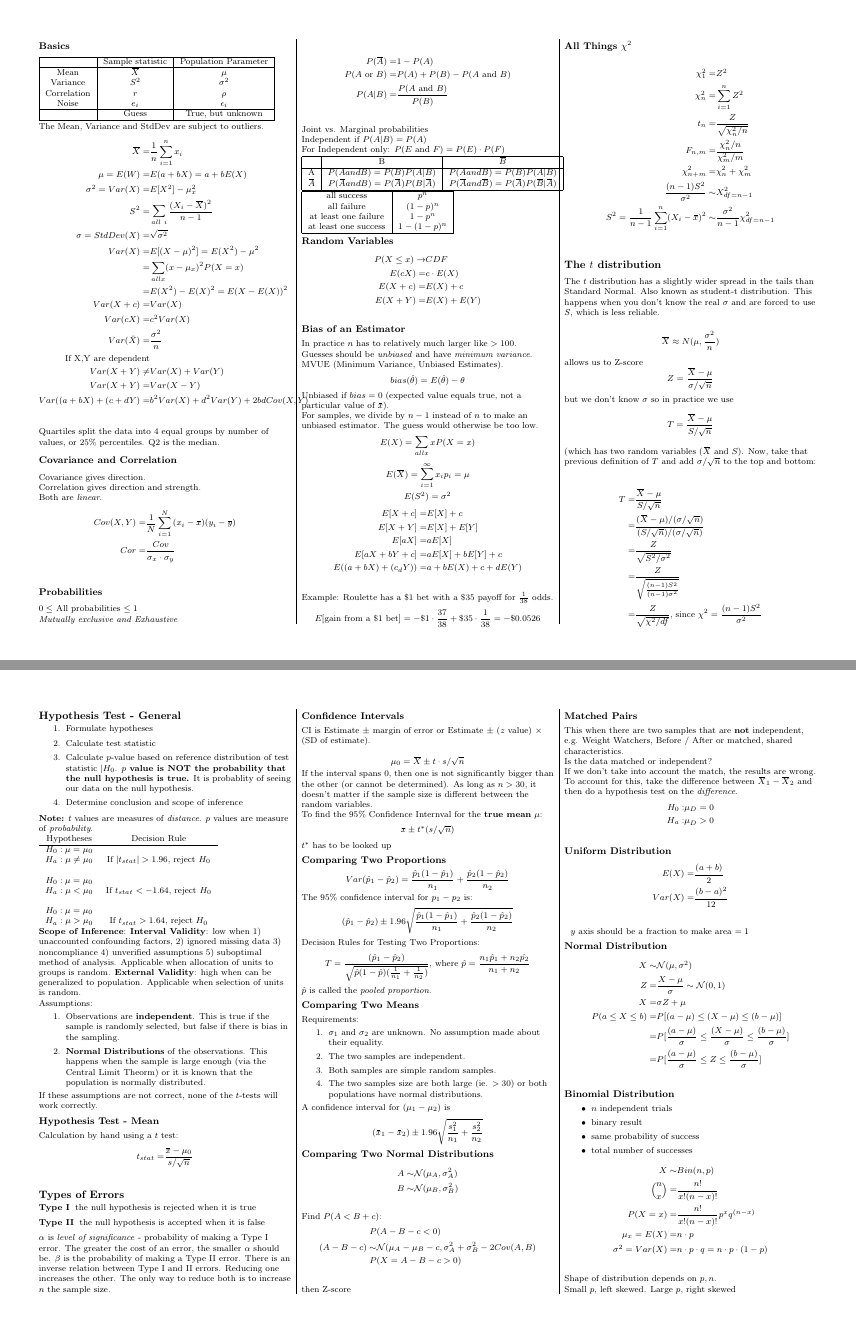
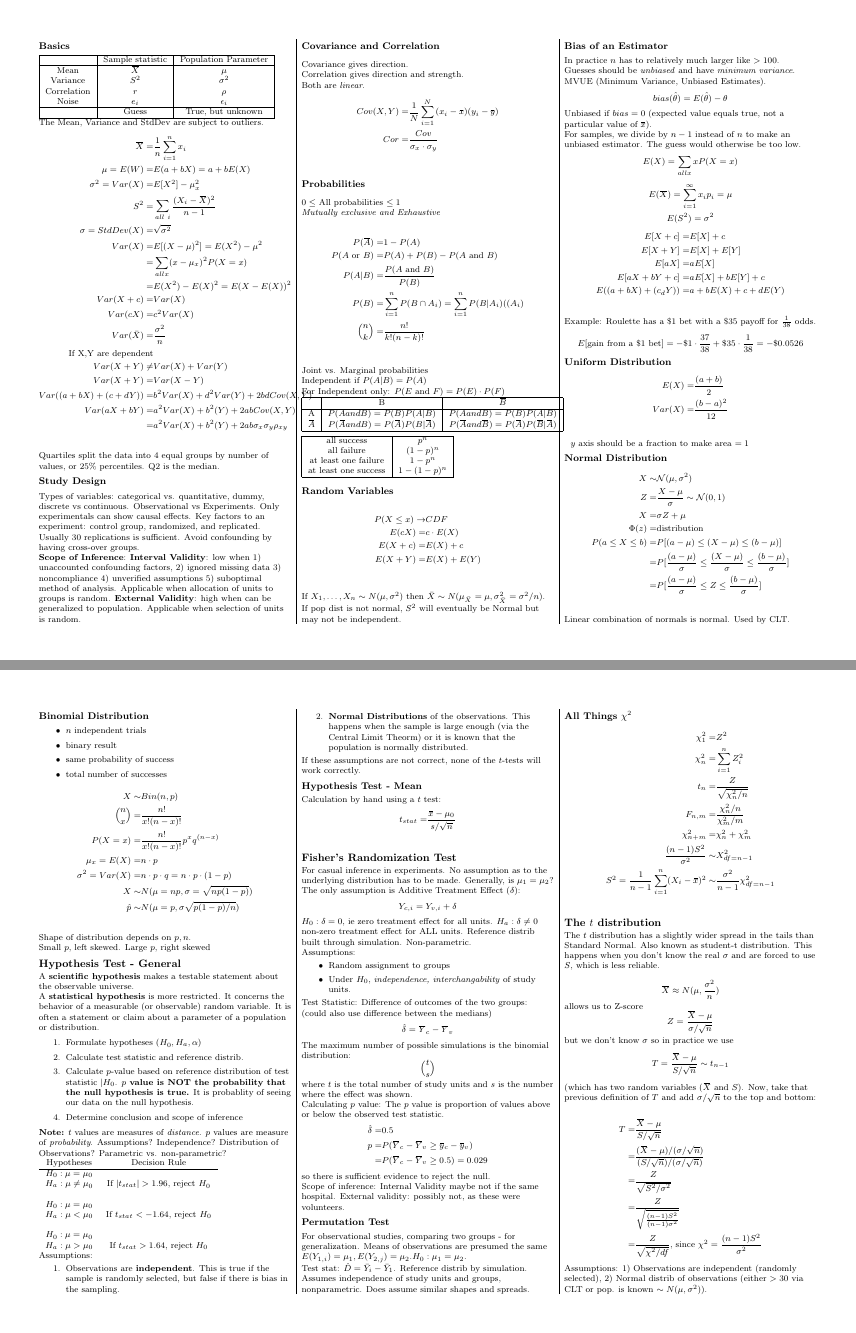
Before and after one commit to wihl/StatsE139-Fall15, a LaTeX document (MidtermCheatSheet.tex): pages 1 and 2 of 3, joined at a grey line. Compiled offline with pdfLaTeX.

Commit message:
many updates

```diff
--- a/MidtermCheatSheet.tex
+++ b/MidtermCheatSheet.tex
@@ -110,10 +110,23 @@ Var(\bar{X}) =& \frac{\sigma^2}{n} \\
  \text{If X,Y are dependent}\\
 Var(X+Y) \ne& Var(X) + Var(Y)\\
 Var(X + Y) =& Var(X - Y)\\
-Var((a + bX) + (c + dY) =& b^2Var(X) + d^2Var(Y) + 2bdCov(X,Y)\\
+Var((a + bX) + (c + dY)) =& b^2Var(X) + d^2Var(Y) + 2bdCov(X,Y)\\
+Var(aX + bY) =& a^2 Var(X) + b^2(Y) + 2abCov(X,Y) \\
+	=& a^2 Var(X) + b^2(Y) + 2ab\sigma_x \sigma_y \rho_{xy}\\
 \end{align*}
 Quartiles split the data into 4 equal groups by number of values, or 25\% percentiles.
 Q2 is the median.
+
+\subsubsection{Study Design}
+
+Types of variables: categorical vs. quantitative, dummy, discrete vs continuous.
+Observational vs Experiments. Only experimentals can show causal effects.
+Key factors to an experiment: control group, randomized, and replicated. Usually 30 replications is sufficient.
+Avoid confounding by having cross-over groups.
+
+\textbf{Scope of Inference}: \textbf{Interval Validity}: low when 1) unaccounted confounding factors, 2) ignored missing data 3) noncompliance 4) unverified assumptions
+5) suboptimal method of analysis. Applicable when allocation of units to groups is random.
+ \textbf{External Validity}: high when can be generalized to population. Applicable when selection of units is random.
 
 
 \subsubsection{Covariance and Correlation}
@@ -133,6 +147,8 @@ $ 0 \leq $ All probabilities $ \leq 1 $\\
 P(\overbar{A}) =& 1 - P(A)\\
 P(A \text{ or } B) =& P(A) + P(B) - P(A \text{ and } B)\\
 P(A \vert B) =& \frac{P(A \text{ and } B)}{P(B)}\\
+P(B) =& \sum_{i=1}^n P(B \cap A_i) = \sum_{i=1}^n P(B | A_i)((A_i)\\
+{n \choose k} =& \frac{n!}{k!(n-k)!} \\
 \end{align*}
 Joint vs. Marginal probabilities\\
 Independent if $P(A\vert B) = P(A)$\\
@@ -165,6 +181,8 @@ E(X+c) =& E(X) + c\\
 E(X+Y) =& E(X) + E(Y)\\
 \end{align*}
 
+If $X_1, \ldots , X_n \sim N(\mu, \sigma^2)$ then $\bar{X} \sim N(\mu_{\bar{X}} = \mu, \sigma^2_{\bar{X}} = \sigma^2/n)$. If pop dist is not normal, $S^2$ will eventually be Normal
+but may not be independent.
 
 
 \subsubsection{Bias of an Estimator}
@@ -200,11 +218,142 @@ Example: Roulette has a \$1 bet with a \$35 payoff for $\frac{1}{38}$ odds.
 E[\text{gain from a \$1 bet}] = -\$1 \cdot \frac{37}{38} + \$35 \cdot \frac{1}{38} = -\$0.0526
 \]
 
+
+\subsubsection{Uniform Distribution}
+\begin{align*}
+E(X) =& \frac{(a+b)}{2}\\
+Var(X) =& \frac{(b-a)^2}{12} \\
+\end{align*}
+\ \ $y$ axis should be a fraction to make area $=1$
+
+\subsubsection{Normal Distribution}
+\begin{align*}
+X \sim& \mathcal{N}(\mu,\sigma^2)\\
+Z = &\frac{X - \mu}{\sigma} \sim \mathcal{N}(0,1)\\
+X = &\sigma Z + \mu \\
+\Phi(z) =& \text{distribution} \\
+P(a \leq X \leq b) =& P[(a-\mu) \leq (X-\mu) \leq (b-\mu)]\\
+	= & P[\frac{(a-\mu)}{\sigma} \leq \frac{(X-\mu)} {\sigma} \leq \frac {(b-\mu)} {\sigma} ]\\
+	= & P[\frac{(a-\mu)}{\sigma} \leq Z \leq \frac {(b-\mu)} {\sigma} ]\\
+\end{align*}
+Linear combination of normals is normal. Used by CLT.
+
+
+\subsubsection{Binomial Distribution}
+
+\begin{itemize}
+\item{$n$ independent trials}
+\item{binary result}
+\item{same probability of success}
+\item{total number of successes}
+\end{itemize}
+\begin{align*}
+X \sim& Bin(n,p)\\
+\binom{n}{x} =& \frac{n!}{x!(n-x)!}\\
+P(X=x) =& \frac{n!}{x!(n-x)!}p^xq^{(n-x)}\\
+\mu_x = E(X) =& n \cdot p\\
+\sigma^2 = Var(X) =& n \cdot p \cdot q = n \cdot p \cdot (1-p)\\
+X \sim& N(\mu =np, \sigma = \sqrt{np(1-p)}) \\
+\hat{p} \sim& N(\mu = p, \sigma\sqrt{p(1-p)/n} ) \\
+\end{align*}
+Shape of distribution depends on $p,n$.\\
+Small $p$, left skewed. Large $p$, right skewed
+
+
+
+
+\subsection{Hypothesis Test - General}
+A \textbf{scientific hypothesis} makes a testable statement about the observable universe.
+
+A \textbf{statistical hypothesis} is more restricted. It concerns the behavior of a measurable (or observable)
+random variable. It is often a statement or claim about a parameter of a population or distribution.
+
+\begin{enumerate}
+\item Formulate hypotheses ($H_0, H_a, \alpha$)
+\item Calculate test statistic and reference distrib.
+\item Calculate $p$-value based on reference distribution of test statistic $|H_0$. \textbf{$p$ value is NOT the probability that the null hypothesis is true.}
+It is probablity of seeing our data on the null hypothesis.
+\item Determine conclusion and scope of inference
+\end{enumerate}
+\textbf{Note:} $t$ values are measures of \textit{distance}. $p$ values are measure of \textit{probability}. Assumptions? Independence? Distribution of Observations? Parametric vs. non-parametric?
+
+\begin{tabular}{ c  c }
+Hypotheses & Decision Rule \\
+\hline
+$H_0 : \mu = \mu_0$ \\      $H_a : \mu \neq \mu_0$ & If $|t_{stat}| > 1.96$, reject $H_0$ \\
+ & \\
+$H_0 : \mu = \mu_0$ \\ $H_a : \mu < \mu_0$      & If $t_{stat} < -1.64$, reject $H_0$ \\
+ & \\
+$H_0 : \mu = \mu_0$ \\ $H_a : \mu > \mu_0$      & If $t_{stat} > 1.64$, reject $H_0$ \\
+\end{tabular}
+
+
+Assumptions:
+\begin{enumerate}
+\item Observations are \textbf{independent}. This is true if the sample is randomly selected, but false if there is bias in the sampling.
+\item \textbf{Normal Distributions} of the observations. This happens when the sample is large enough (via the Central Limit Theorm) or it is known that the population is normally distributed.
+\end{enumerate}
+
+If these assumptions are not correct, none of the $t$-tests will work correctly.
+
+
+\subsubsection{Hypothesis Test - Mean}
+
+Calculation by hand using a $t$ test:
+\begin{align*}
+t_{stat} =& \frac{ \overbar{x} - \mu_0  } { s / \sqrt{n}  } \\
+\end{align*}
+
+
+
+\subsection{Fisher's Randomization Test}
+
+For casual inference in experiments. No assumption as to the underlying distribution has to be made. Generally, is $\mu_1 = \mu_2$?
+
+The only assumption is Additive Treatment Effect ($\delta$):
+\[
+Y_{c,i} = Y_{v,i} + \delta
+\]
+
+$H_0: \delta = 0$, ie  zero treatment effect for all units. $H_a: \delta \neq 0$ non-zero treatment effect for ALL units. Reference distrib built through simulation. Non-parametric.
+
+Assumptions:
+\begin{itemize}
+\item Random assignment to groups
+\item Under $H_0$, \textit{independence, interchangability} of study units.
+\end{itemize}
+
+Test Statistic: Difference of outcomes of the two groups: (could also use difference between the medians)
+\[
+\hat{\delta} = \overbar{Y}_c - \overbar{Y}_v
+\]
+
+The maximum number of possible simulations is the binomial distribution:
+\[{t \choose s}\]
+where $t$ is the total number of study units and $s$ is the number where the effect was shown.
+
+Calculating $p$ value: The $p$ value is proportion of values above or below the observed test statistic.
+\begin{align*}
+\hat{\delta} =& 0.5\\
+p =& P(\overbar{Y}_c - \overbar{Y}_v \geq \overbar{y}_c - \overbar{y}_v) \\
+   =& P(\overbar{Y}_c - \overbar{Y}_v \geq 0.5) = 0.029
+\end{align*}
+
+so there is sufficient evidence to reject the null.
+
+Scope of inference: Internal Validity maybe not if the same hospital. External validity: possibly not, as these were volunteers.
+
+\subsubsection{Permutation Test}
+For observational studies, comparing two groups - for generalization. Means of observations are presumed the same $E(Y_{1,i}) = \mu_1, E(Y_{2,j}) = \mu_2. H_0  : \mu_1 = \mu_2$.
+
+Test stat: $\hat{D} = \bar{Y}_i - \bar{Y}_1$. Reference distrib by simulation.
+Assumes independence of study units and groups, nonparametric. Does assume similar shapes and spreads.
+
 \subsubsection{All Things $\chi^2$}
 
 \begin{align*}
 \chi^2_1 =& Z^2 \\
-\chi^2_n =& \sum\limits_{i=1}^n Z^2 \\
+\chi^2_n =& \sum\limits_{i=1}^n Z^2_i \\
 t_n =& \frac{Z} {\sqrt{\chi^2_n / n} } \\
 F_{n,m} =& \frac{ \chi^2_n / n} { \chi^2_m / m } \\
 \chi^2_{n+m} =& \chi^2_n + \chi^2_m \\
@@ -226,7 +375,7 @@ Z = \frac{\overbar{X} - \mu}{\sigma / \sqrt{n}}
 \]
 but we don't know $\sigma$ so in practice we use
 \[
-T = \frac{\overbar{X} - \mu}{S / \sqrt{n}}
+T = \frac{\overbar{X} - \mu}{S / \sqrt{n}} \sim t_{n-1}
 \]
 (which has two random variables ($\overbar{X}$ and $S$). Now, take that previous definition of $T$ and add $\sigma/\sqrt{n}$ to the top and bottom:
 
@@ -238,54 +387,8 @@ T =& \frac{\overbar{X} - \mu}{S / \sqrt{n}} \\
  =&  \frac{Z}{\sqrt{\chi^2/df}}\text{, since }\chi^2 = \frac{(n-1)S^2}{\sigma^2}
 \end{align*}
 
-\subsection{Hypothesis Test - General}
+Assumptions: 1) Observations are independent (randomly selected), 2) Normal distrib of observations (either $>30$ via CLT or pop. is known $ \sim N(\mu,\sigma^2)$).
 
-\begin{enumerate}
-\item Formulate hypotheses
-\item Calculate test statistic
-\item Calculate $p$-value based on reference distribution of test statistic $|H_0$. \textbf{$p$ value is NOT the probability that the null hypothesis is true.}
-It is probablity of seeing our data on the null hypothesis.
-\item Determine conclusion and scope of inference
-\end{enumerate}
-\textbf{Note:} $t$ values are measures of \textit{distance}. $p$ values are measure of \textit{probability}.
-
-\begin{tabular}{ c  c }
-Hypotheses & Decision Rule \\
-\hline
-$H_0 : \mu = \mu_0$ \\      $H_a : \mu \neq \mu_0$ & If $|t_{stat}| > 1.96$, reject $H_0$ \\
- & \\
-$H_0 : \mu = \mu_0$ \\ $H_a : \mu < \mu_0$      & If $t_{stat} < -1.64$, reject $H_0$ \\
- & \\
-$H_0 : \mu = \mu_0$ \\ $H_a : \mu > \mu_0$      & If $t_{stat} > 1.64$, reject $H_0$ \\
-\end{tabular}
-
-\textbf{Scope of Inference}: \textbf{Interval Validity}: low when 1) unaccounted confounding factors, 2) ignored missing data 3) noncompliance 4) unverified assumptions
-5) suboptimal method of analysis. Applicable when allocation of units to groups is random.
- \textbf{External Validity}: high when can be generalized to population. Applicable when selection of units is random.
-
-Assumptions:
-\begin{enumerate}
-\item Observations are \textbf{independent}. This is true if the sample is randomly selected, but false if there is bias in the sampling.
-\item \textbf{Normal Distributions} of the observations. This happens when the sample is large enough (via the Central Limit Theorm) or it is known that the population is normally distributed.
-\end{enumerate}
-
-If these assumptions are not correct, none of the $t$-tests will work correctly.
-
-
-\subsubsection{Hypothesis Test - Mean}
-
-Calculation by hand using a $t$ test:
-\begin{align*}
-t_{stat} =& \frac{ \overbar{x} - \mu_0  } { s / \sqrt{n}  } \\
-\end{align*}
-
-\subsection{Types of Errors}
-\begin{description}
-\item[Type I]the null hypothesis is rejected when it is true
-\item[Type II] the null hypothesis is accepted when it is false
-\end{description}
-$\alpha$ is \textit{level of significance} - probability of making a Type I error. The greater the cost of an error, the smaller $\alpha$ should be.
-$\beta$ is the probability of making a Type II error. There is an inverse relation between Type I and II errors. Reducing one increases the other. The only way to reduce both is to increase $n$ the sample size.
 
 
 \subsubsection{Confidence Intervals}
@@ -301,7 +404,6 @@ As long as $n > 30$, it doesn't matter if the sample size is different between t
 
 To find the 95\% Confidence Internval for the \textbf{true mean} $\mu$:
 \[
-\overbar{x} \pm t^* (s/\sqrt{n})
+\overbar{x} \pm t^*_{df=n-1} (s/\sqrt{n})
 \]
 
-$t^*$ has to be looked up
@@ -322,19 +459,6 @@ T = \frac{(\hat{p}_1 - \hat{p}_2) }  { \sqrt{ \hat{p}(1-\hat{p}) (\frac{1}{n_1}
 \]
 $\hat{p}$ is called the \textit{pooled proportion}.
 
-\subsubsection{Comparing Two Means}
-Requirements:
-\begin{enumerate}
-\item{$\sigma_1$ and $\sigma_2$ are unknown. No assumption made about their equality.}
-\item{The two samples are independent.}
-\item{Both samples are simple random samples.}
-\item{The two samples size are both large (ie. $> 30$) or both populations have normal distributions.}
-\end{enumerate}
-
-A confidence interval for $(\mu_1 - \mu_2 )$ is
-\[
-(\overbar{x}_1 - \overbar{x}_2) \pm 1.96 \sqrt{ \frac{s^2_1 } {n_1 } + \frac{s^2_2 } {n_2 }     }
-\]
 
 \subsubsection{Comparing Two Normal Distributions}
 
@@ -367,36 +494,4 @@ H_a : & \mu_D > 0 \\
 
 
-\subsubsection{Uniform Distribution}
-\begin{align*}
-E(X) =& \frac{(a+b)}{2}\\
-Var(X) =& \frac{(b-a)^2}{12} \\
-\end{align*}
-\ \ $y$ axis should be a fraction to make area $=1$
-
-\subsubsection{Normal Distribution}
-\begin{align*}
-X \sim& \mathcal{N}(\mu,\sigma^2)\\
-Z = &\frac{X - \mu}{\sigma} \sim \mathcal{N}(0,1)\\
-X = &\sigma Z + \mu \\
-P(a \leq X \leq b) =& P[(a-\mu) \leq (X-\mu) \leq (b-\mu)]\\
-	= & P[\frac{(a-\mu)}{\sigma} \leq \frac{(X-\mu)} {\sigma} \leq \frac {(b-\mu)} {\sigma} ]\\
-	= & P[\frac{(a-\mu)}{\sigma} \leq Z \leq \frac {(b-\mu)} {\sigma} ]\\
-\end{align*}
 
 
-\subsubsection{Binomial Distribution}
-\begin{itemize}
-\item{$n$ independent trials}
-\item{binary result}
-\item{same probability of success}
-\item{total number of successes}
-\end{itemize}
-\begin{align*}
-X \sim& Bin(n,p)\\
-\binom{n}{x} =& \frac{n!}{x!(n-x)!}\\
-P(X=x) =& \frac{n!}{x!(n-x)!}p^xq^{(n-x)}\\
-\mu_x = E(X) =& n \cdot p\\
-\sigma^2 = Var(X) =& n \cdot p \cdot q = n \cdot p \cdot (1-p)\\
-\end{align*}
-Shape of distribution depends on $p,n$.\\
-Small $p$, left skewed. Large $p$, right skewed
```
Also changed, not shown: MidtermCheatSheet.pdf, MidtermCheatSheet.tex (94 more changed lines).
